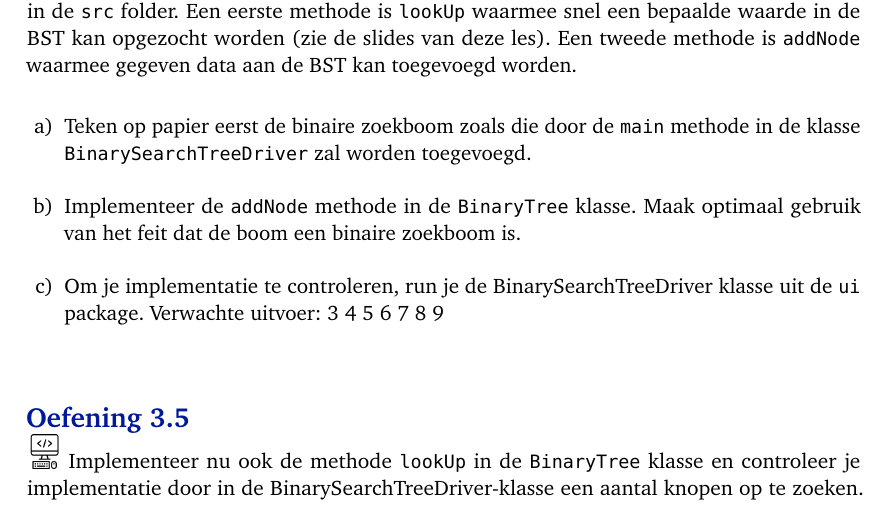
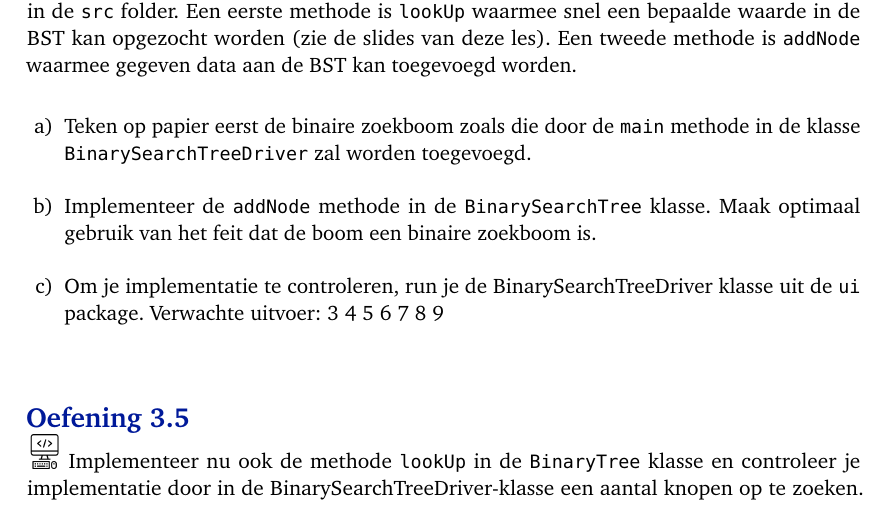
Before and after one commit to TomEversdijk/Bomen_en_grafen_oefeningen, a LaTeX book (Oefeningenbundel/B&G_oefeningen.tex, which reads Oefeningenbundel/3BST.tex): part of page 13 of 102, cut so that both start at the same text. The pictures show the PDF file Oefeningenbundel/B&G_oefeningen.pdf that the author committed with the source.

Commit message:
typo BinaryTree -> BST

```diff
--- a/Oefeningenbundel/3BST.tex
+++ b/Oefeningenbundel/3BST.tex
@@ -130,7 +130,7 @@ child { node {9}
 
 \begin{oefenumerate}
 \item Teken op papier eerst de binaire zoekboom zoals die door de \verb+main+ methode in de klasse \verb+BinarySearchTreeDriver+ zal worden toegevoegd.
-\item Implementeer de \verb=addNode= methode in de \verb=BinaryTree= klasse.  Maak optimaal gebruik van het feit dat de boom een binaire zoekboom is.
+\item Implementeer de \verb=addNode= methode in de \verb=BinarySearchTree= klasse.  Maak optimaal gebruik van het feit dat de boom een binaire zoekboom is.
 \item Om je implementatie te controleren, run je de BinarySearchTreeDriver klasse uit de \verb+ui+ package. Verwachte uitvoer: 3 4 5 6 7 8 9
 \end{oefenumerate}
 \begin{opl}
```
Also changed, not shown: Oefeningenbundel/B&G_oefeningen.tex (+1 -1 lines), Oefeningenbundel/B&G_oefeningen.pdf, week03_BST/Oefeningen.pdf.
